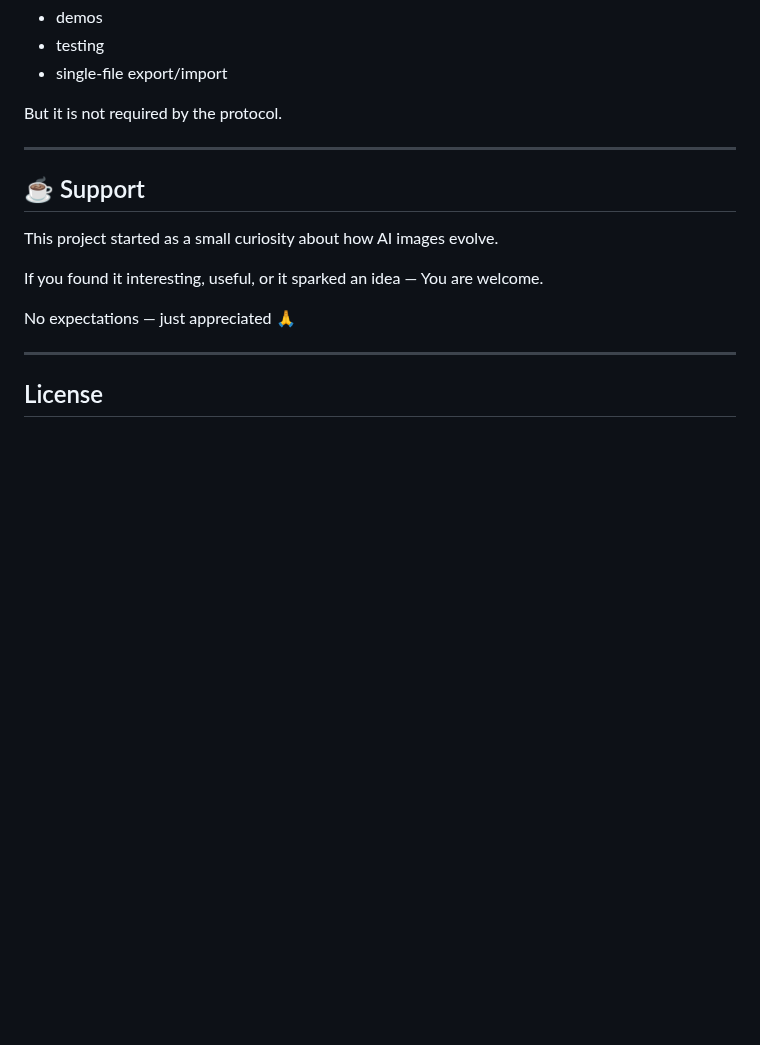
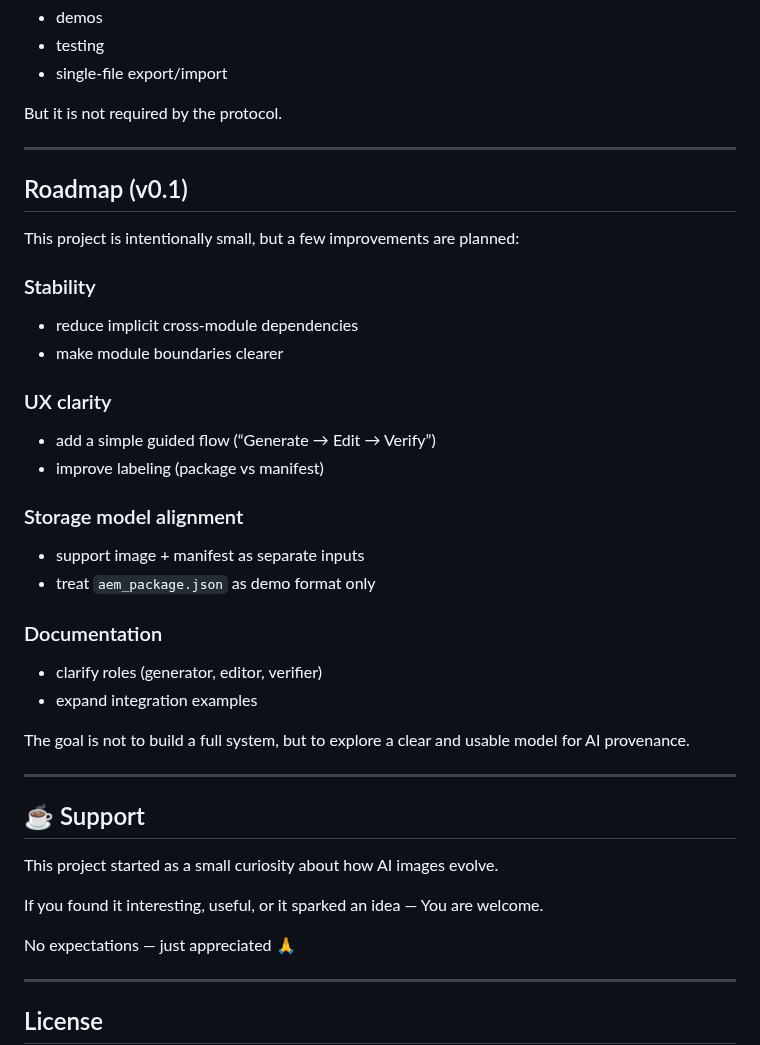
Before and after one commit to surachno/aem-protocol, a Markdown page: README.md, the part around one of its changes. GitHub-like rendering; blank space fills up the shorter version.

```diff
--- a/README.md
+++ b/README.md
@@ -274,6 +303,31 @@ But it is not required by the protocol.
 
 ---
 
+## Roadmap (v0.1)
+This project is intentionally small, but a few improvements are planned:
+
+### Stability
+* reduce implicit cross-module dependencies
+* make module boundaries clearer
+
+### UX clarity
+* add a simple guided flow (“Generate → Edit → Verify”)
+* improve labeling (package vs manifest)
+
+### Storage model alignment
+* support image + manifest as separate inputs
+* treat `aem_package.json` as demo format only
+
+### Documentation
+* clarify roles (generator, editor, verifier)
+* expand integration examples
+
+
+
+The goal is not to build a full system, but to explore a clear and usable model for AI provenance.
+
+---
+
 ## ☕ Support
 
 This project started as a small curiosity about how AI images evolve.
```
Also changed, not shown: other parts of README.md (+29 -0 lines).
